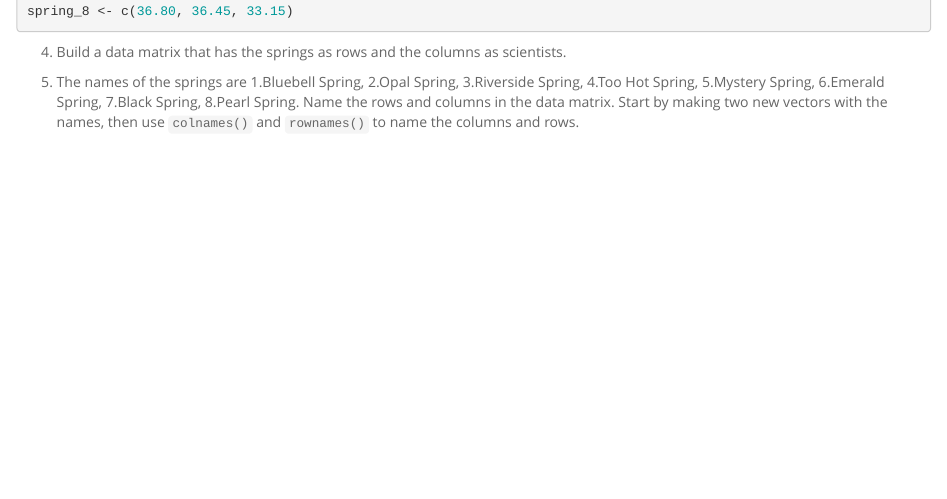
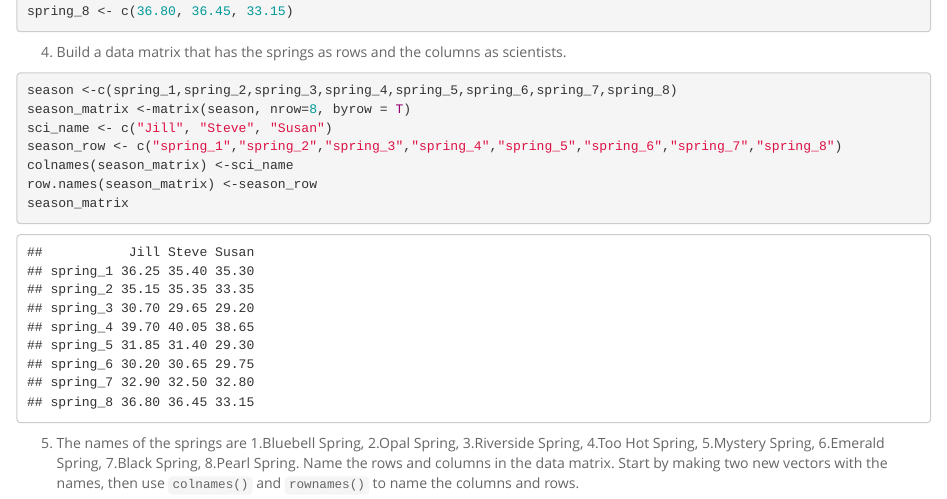
Before and after one commit to ketzhang/BIS15W2024_kzhang, an R Markdown document (lab2/lab2_hw.Rmd): the page in a window 1100 px wide, from 610 px down. Rendered offline with R 4.5, knitr and Pandoc, with nearby package versions.

Commit message:
lab 2 hw update

````diff
--- a/lab2/lab2_hw.Rmd
+++ b/lab2/lab2_hw.Rmd
@@ -34,6 +34,16 @@ spring_8 <- c(36.80, 36.45, 33.15)
 
 
 4. Build a data matrix that has the springs as rows and the columns as scientists.
+```{r}
+season <-c(spring_1,spring_2,spring_3,spring_4,spring_5,spring_6,spring_7,spring_8)
+season_matrix <-matrix(season, nrow=8, byrow = T)
+sci_name <- c("Jill", "Steve", "Susan")
+season_row <- c("spring_1","spring_2","spring_3","spring_4","spring_5","spring_6","spring_7","spring_8")
+colnames(season_matrix) <-sci_name
+row.names(season_matrix) <-season_row
+season_matrix
+
+```
 
 
 5. The names of the springs are 1.Bluebell Spring, 2.Opal Spring, 3.Riverside Spring, 4.Too Hot Spring, 5.Mystery Spring, 6.Emerald Spring, 7.Black Spring, 8.Pearl Spring. Name the rows and columns in the data matrix. Start by making two new vectors with the names, then use `colnames()` and `rownames()` to name the columns and rows.
````
